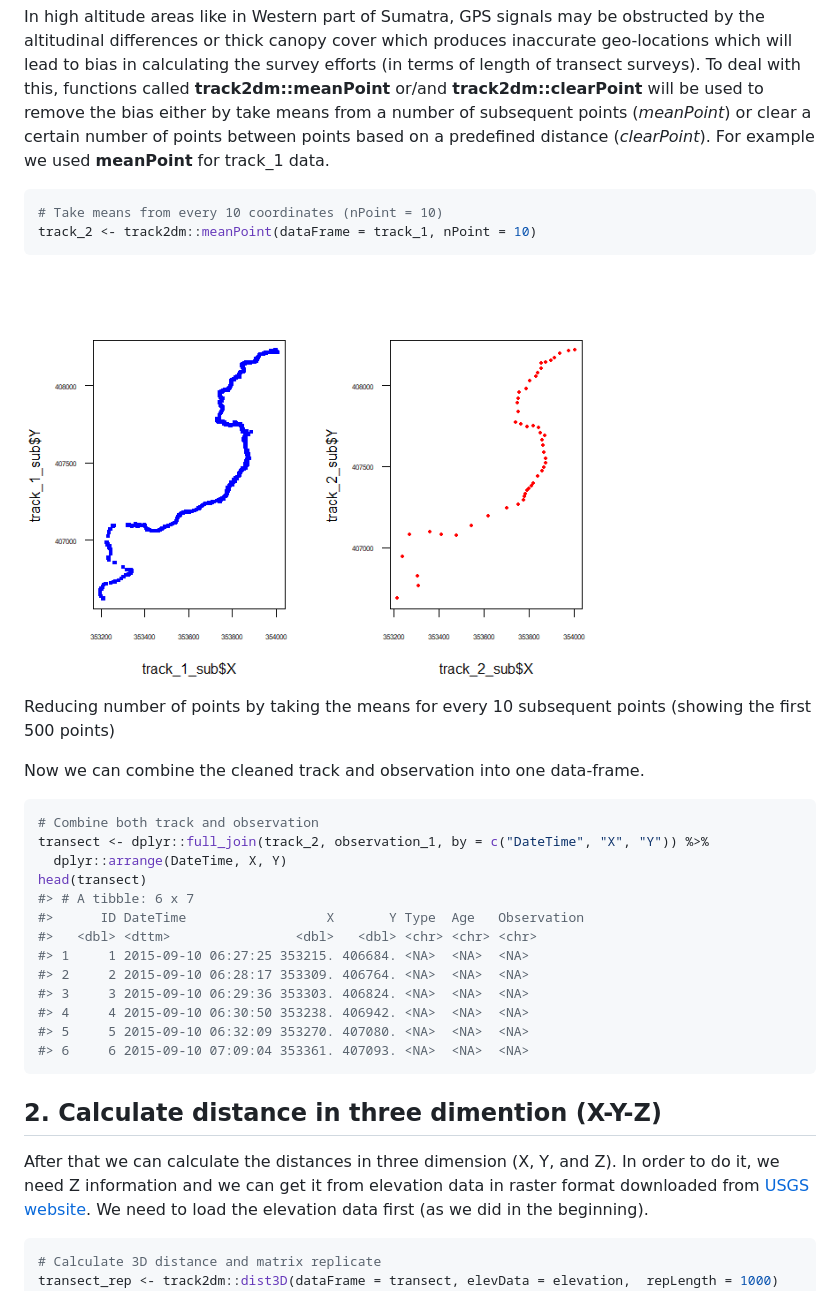
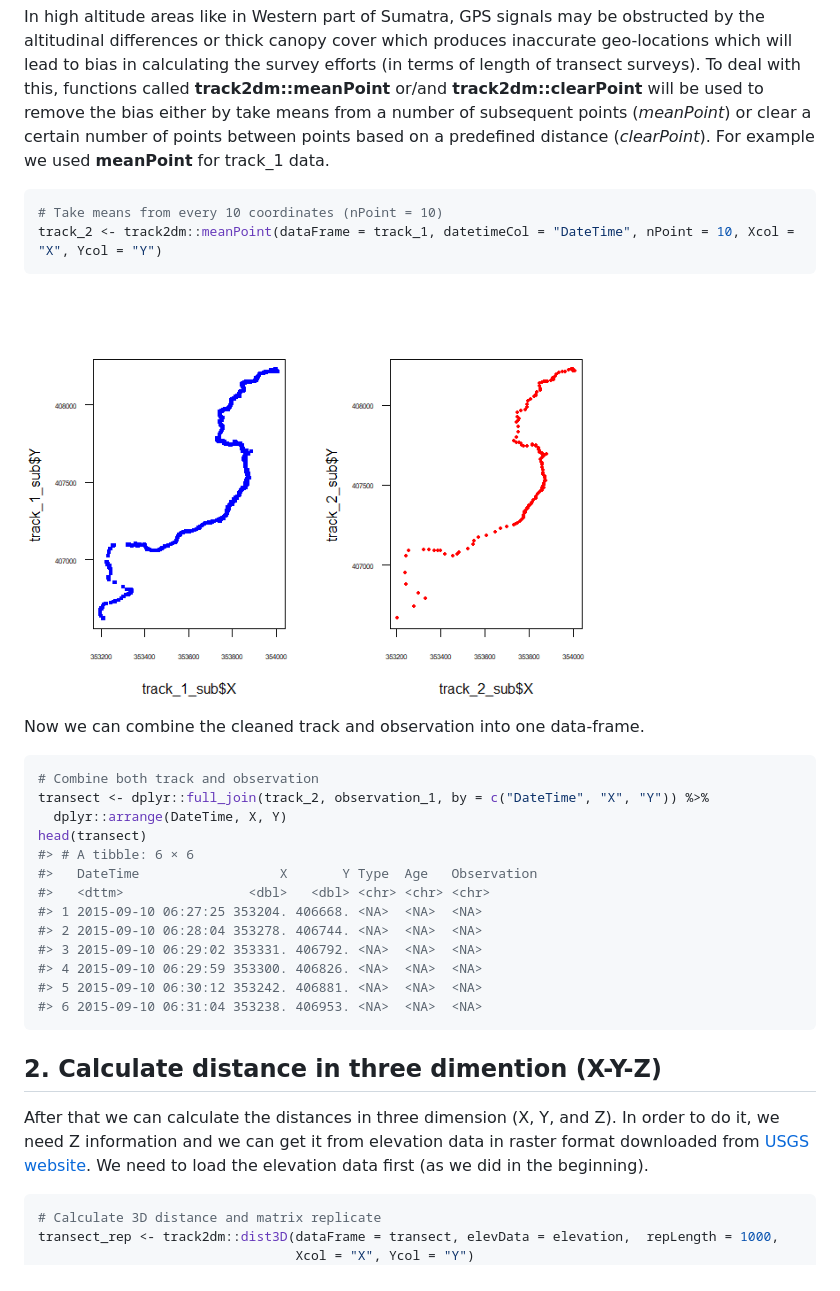
Before and after one commit to ilubis85/track2dm, a Markdown page: README.md, the part around the change printed below. Rendered like a GitHub page; pictures changed too: man/figures/README-fig_2-1.png.

````diff
--- a/README.md
+++ b/README.md
@@ -285,22 +280,14 @@ with this, functions called **track2dm::meanPoint** or/and
 **track2dm::clearPoint** will be used to remove the bias either by take
 means from a number of subsequent points (*meanPoint*) or clear a
 certain number of points between points based on a predefined distance
-(*clearPoint*). For example we used **meanPoint** for track\_1 data.
+(*clearPoint*). For example we used **meanPoint** for track_1 data.
 
 ``` r
 # Take means from every 10 coordinates (nPoint = 10)
-track_2 <- track2dm::meanPoint(dataFrame = track_1, nPoint = 10)
+track_2 <- track2dm::meanPoint(dataFrame = track_1, datetimeCol = "DateTime", nPoint = 10, Xcol = "X", Ycol = "Y")
 ```
 
-<div class="figure" style="text-align: center">
-
-<img src="man/figures/README-fig_2-1.png" alt="Reducing number of points by taking the means for every 10 subsequent points (showing the first 500 points)" width="75%" />
-<p class="caption">
-Reducing number of points by taking the means for every 10 subsequent
-points (showing the first 500 points)
-</p>
-
-</div>
+<img src="man/figures/README-fig_2-1.png" title="Reducing number of points by taking the means for every 10 subsequent points (showing the first 500 points)" alt="Reducing number of points by taking the means for every 10 subsequent points (showing the first 500 points)" width="75%" style="display: block; margin: auto;" />
 
 Now we can combine the cleaned track and observation into one
 data-frame.
@@ -310,15 +297,15 @@ data-frame.
 transect <- dplyr::full_join(track_2, observation_1, by = c("DateTime", "X", "Y")) %>%
   dplyr::arrange(DateTime, X, Y)
 head(transect)
-#> # A tibble: 6 x 7
-#>      ID DateTime                  X       Y Type  Age   Observation
-#>   <dbl> <dttm>                <dbl>   <dbl> <chr> <chr> <chr>
-#> 1     1 2015-09-10 06:27:25 353215. 406684. <NA>  <NA>  <NA>
-#> 2     2 2015-09-10 06:28:17 353309. 406764. <NA>  <NA>  <NA>
-#> 3     3 2015-09-10 06:29:36 353303. 406824. <NA>  <NA>  <NA>
-#> 4     4 2015-09-10 06:30:50 353238. 406942. <NA>  <NA>  <NA>
-#> 5     5 2015-09-10 06:32:09 353270. 407080. <NA>  <NA>  <NA>
-#> 6     6 2015-09-10 07:09:04 353361. 407093. <NA>  <NA>  <NA>
+#> # A tibble: 6 × 6
+#>   DateTime                  X       Y Type  Age   Observation
+#>   <dttm>                <dbl>   <dbl> <chr> <chr> <chr>
+#> 1 2015-09-10 06:27:25 353204. 406668. <NA>  <NA>  <NA>
+#> 2 2015-09-10 06:28:04 353278. 406744. <NA>  <NA>  <NA>
+#> 3 2015-09-10 06:29:02 353331. 406792. <NA>  <NA>  <NA>
+#> 4 2015-09-10 06:29:59 353300. 406826. <NA>  <NA>  <NA>
+#> 5 2015-09-10 06:30:12 353242. 406881. <NA>  <NA>  <NA>
+#> 6 2015-09-10 06:31:04 353238. 406953. <NA>  <NA>  <NA>
 ```
 
 ## 2. Calculate distance in three dimention (X-Y-Z)
@@ -331,5 +318,6 @@ data first (as we did in the beginning).
 
 ``` r
 # Calculate 3D distance and matrix replicate
-transect_rep <- track2dm::dist3D(dataFrame = transect, elevData = elevation,  repLength = 1000)
+transect_rep <- track2dm::dist3D(dataFrame = transect, elevData = elevation,  repLength = 1000,
+                                 Xcol = "X", Ycol = "Y")
 head(transect_rep)
````
Also changed, not shown: other parts of README.md (+111 -59 lines), 1 other file.
